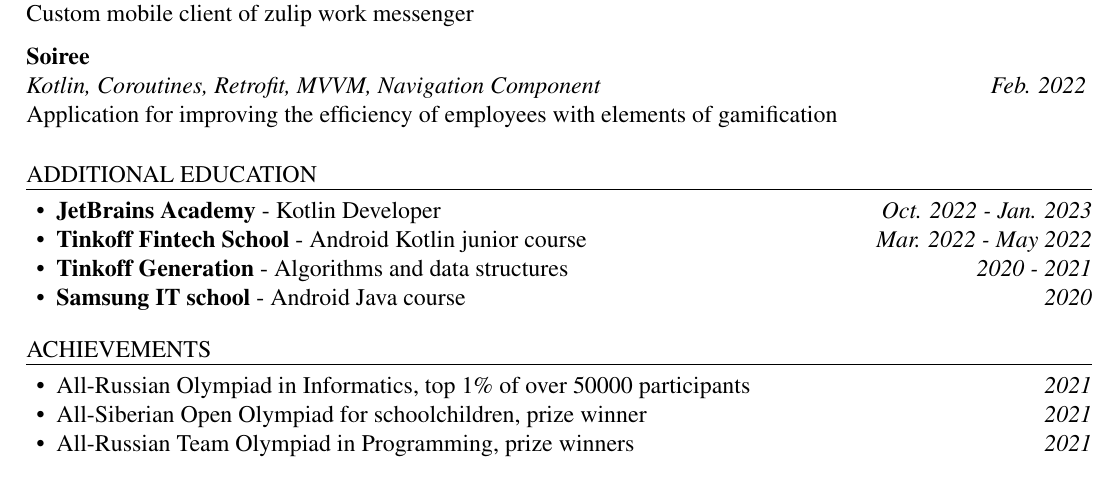
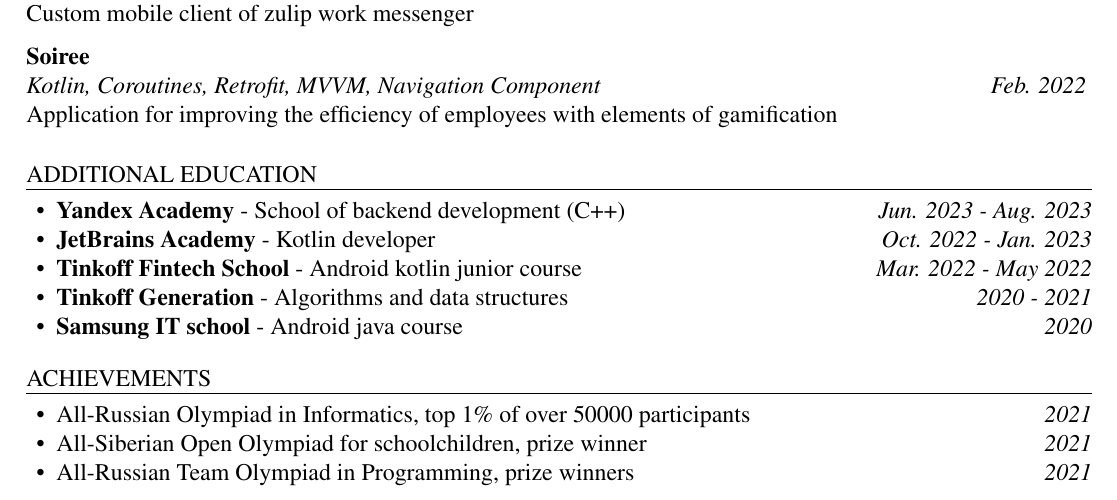
Before and after one commit to Hardes1/AutoCV, a LaTeX CV (source/cv.tex): part of the page, cut so that both start at the same text. Compiled offline with pdfLaTeX.

Commit message:
add Yandex academy

```diff
--- a/source/cv.tex
+++ b/source/cv.tex
@@ -65,10 +65,11 @@
 \begin{ResumeSection}{additional education}
     \newcommand{\school}[2]{\textbf{#1} - #2}
     \begin{itemize}
-        \item \school{JetBrains Academy}{Kotlin Developer} \em\hfill{Oct. 2022 - Jan. 2023}\em
-        \item \school{Tinkoff Fintech School}{Android Kotlin junior course}  \em\hfill{Mar. 2022 - May 2022}\em
+        \item \school{Yandex Academy}{School of backend development (C++)} \em\hfill{Jun. 2023 - Aug. 2023}\em
+        \item \school{JetBrains Academy}{Kotlin developer} \em\hfill{Oct. 2022 - Jan. 2023}\em
+        \item \school{Tinkoff Fintech School}{Android kotlin junior course}  \em\hfill{Mar. 2022 - May 2022}\em
         \item \school{Tinkoff Generation}{Algorithms and data structures} \em\hfill{2020 - 2021}\em
-        \item \school{Samsung IT school}{Android Java course} \em\hfill{2020}\em
+        \item \school{Samsung IT school}{Android java course} \em\hfill{2020}\em
     \end{itemize}
 \end{ResumeSection}
 \begin{ResumeSection}{Achievements}
```
